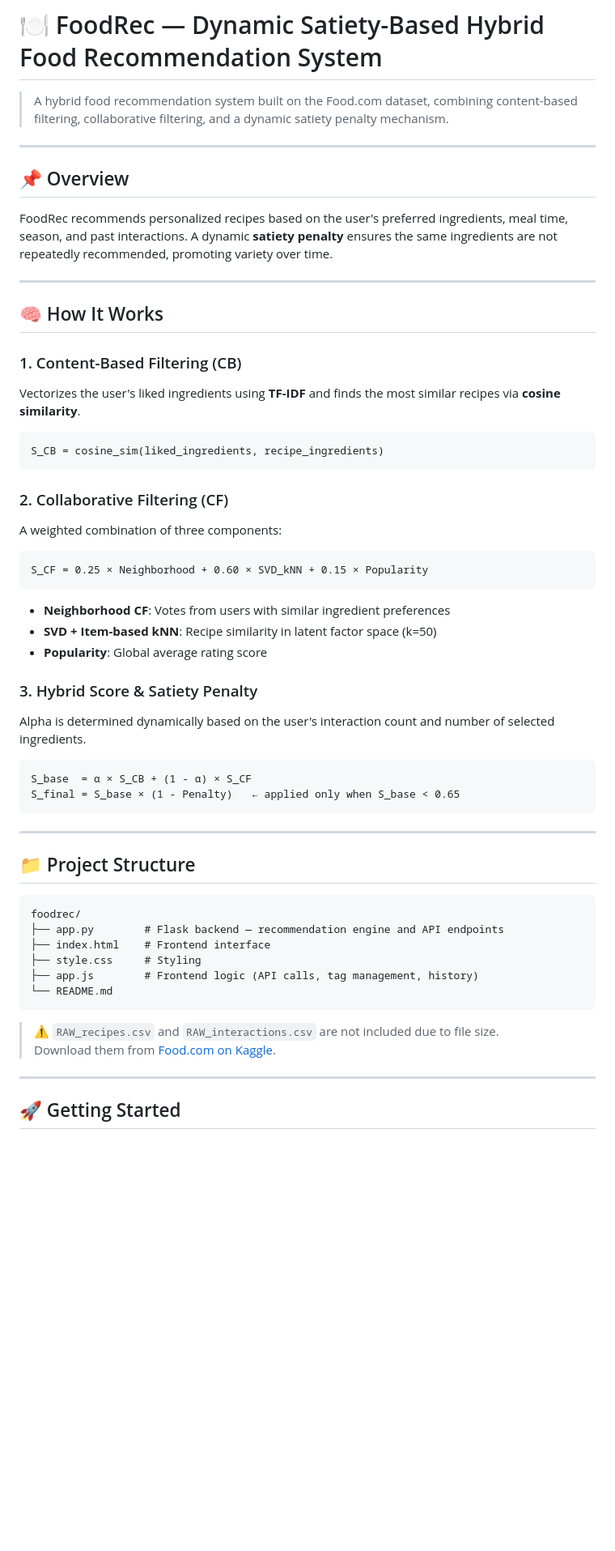
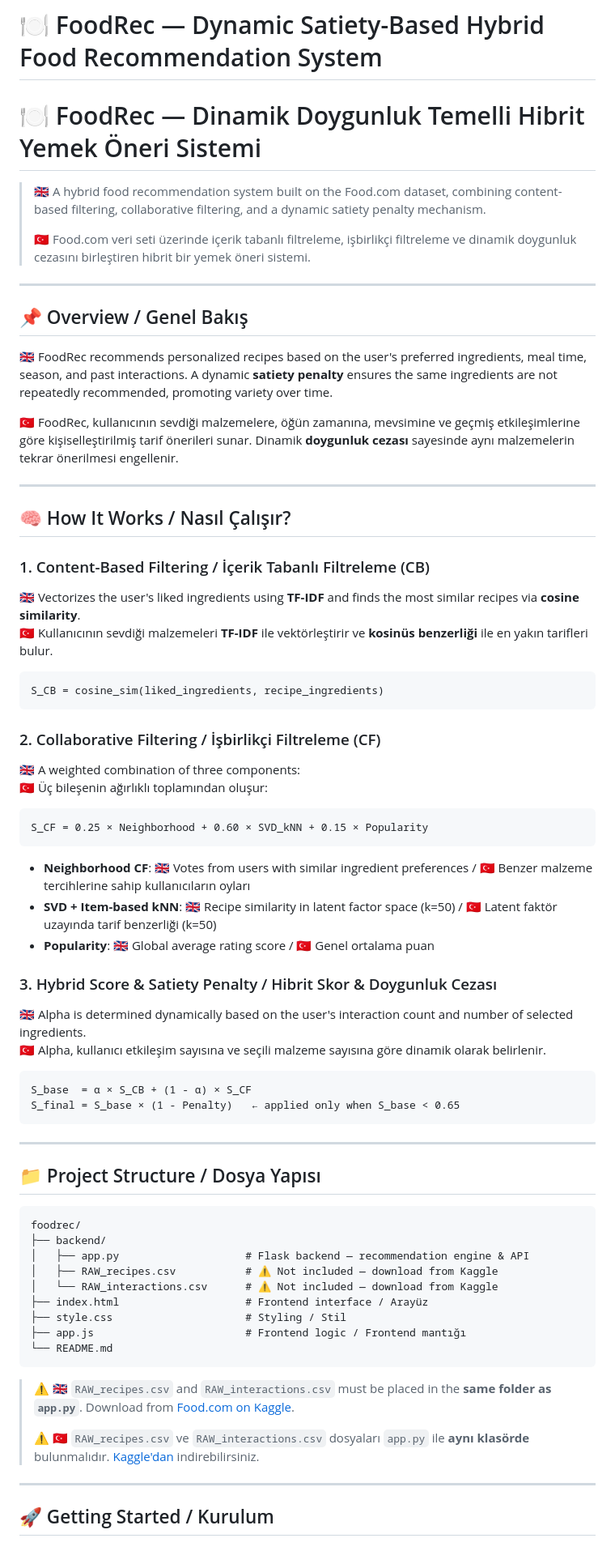
Before and after one commit to OmamaAldoori/foodrec, a Markdown page: README.md, the part around one of its changes. Shown at 81% size. GitHub-like rendering; blank space fills up the shorter version.

````diff
--- a/README.md
+++ b/README.md
@@ -1,37 +1,48 @@
 # 🍽️ FoodRec — Dynamic Satiety-Based Hybrid Food Recommendation System
+# 🍽️ FoodRec — Dinamik Doygunluk Temelli Hibrit Yemek Öneri Sistemi
 
-> A hybrid food recommendation system built on the Food.com dataset, combining content-based filtering, collaborative filtering, and a dynamic satiety penalty mechanism.
+> 🇬🇧 A hybrid food recommendation system built on the Food.com dataset, combining content-based filtering, collaborative filtering, and a dynamic satiety penalty mechanism.
+>
+> 🇹🇷 Food.com veri seti üzerinde içerik tabanlı filtreleme, işbirlikçi filtreleme ve dinamik doygunluk cezasını birleştiren hibrit bir yemek öneri sistemi.
 
 ---
 
-## 📌 Overview
+## 📌 Overview / Genel Bakış
 
-FoodRec recommends personalized recipes based on the user's preferred ingredients, meal time, season, and past interactions. A dynamic **satiety penalty** ensures the same ingredients are not repeatedly recommended, promoting variety over time.
+🇬🇧 FoodRec recommends personalized recipes based on the user's preferred ingredients, meal time, season, and past interactions. A dynamic **satiety penalty** ensures the same ingredients are not repeatedly recommended, promoting variety over time.
+
+🇹🇷 FoodRec, kullanıcının sevdiği malzemelere, öğün zamanına, mevsimine ve geçmiş etkileşimlerine göre kişiselleştirilmiş tarif önerileri sunar. Dinamik **doygunluk cezası** sayesinde aynı malzemelerin tekrar önerilmesi engellenir.
 
 ---
 
-## 🧠 How It Works
+## 🧠 How It Works / Nasıl Çalışır?
 
-### 1. Content-Based Filtering (CB)
-Vectorizes the user's liked ingredients using **TF-IDF** and finds the most similar recipes via **cosine similarity**.
+### 1. Content-Based Filtering / İçerik Tabanlı Filtreleme (CB)
+
+🇬🇧 Vectorizes the user's liked ingredients using **TF-IDF** and finds the most similar recipes via **cosine similarity**.
+🇹🇷 Kullanıcının sevdiği malzemeleri **TF-IDF** ile vektörleştirir ve **kosinüs benzerliği** ile en yakın tarifleri bulur.
 
 ```
 S_CB = cosine_sim(liked_ingredients, recipe_ingredients)
 ```
 
-### 2. Collaborative Filtering (CF)
-A weighted combination of three components:
+### 2. Collaborative Filtering / İşbirlikçi Filtreleme (CF)
+
+🇬🇧 A weighted combination of three components:
+🇹🇷 Üç bileşenin ağırlıklı toplamından oluşur:
 
 ```
 S_CF = 0.25 × Neighborhood + 0.60 × SVD_kNN + 0.15 × Popularity
 ```
 
-- **Neighborhood CF**: Votes from users with similar ingredient preferences
-- **SVD + Item-based kNN**: Recipe similarity in latent factor space (k=50)
-- **Popularity**: Global average rating score
+- **Neighborhood CF**: 🇬🇧 Votes from users with similar ingredient preferences / 🇹🇷 Benzer malzeme tercihlerine sahip kullanıcıların oyları
+- **SVD + Item-based kNN**: 🇬🇧 Recipe similarity in latent factor space (k=50) / 🇹🇷 Latent faktör uzayında tarif benzerliği (k=50)
+- **Popularity**: 🇬🇧 Global average rating score / 🇹🇷 Genel ortalama puan
 
-### 3. Hybrid Score & Satiety Penalty
-Alpha is determined dynamically based on the user's interaction count and number of selected ingredients.
+### 3. Hybrid Score & Satiety Penalty / Hibrit Skor & Doygunluk Cezası
+
+🇬🇧 Alpha is determined dynamically based on the user's interaction count and number of selected ingredients.
+🇹🇷 Alpha, kullanıcı etkileşim sayısına ve seçili malzeme sayısına göre dinamik olarak belirlenir.
 
 ```
 S_base  = α × S_CB + (1 - α) × S_CF
@@ -40,21 +51,25 @@ S_final = S_base × (1 - Penalty)   ← applied only when S_base < 0.65
 
 ---
 
-## 📁 Project Structure
+## 📁 Project Structure / Dosya Yapısı
 
 ```
 foodrec/
-├── app.py        # Flask backend — recommendation engine and API endpoints
-├── index.html    # Frontend interface
-├── style.css     # Styling
-├── app.js        # Frontend logic (API calls, tag management, history)
+├── backend/
+│   ├── app.py                    # Flask backend — recommendation engine & API
+│   ├── RAW_recipes.csv           # ⚠️ Not included — download from Kaggle
+│   └── RAW_interactions.csv      # ⚠️ Not included — download from Kaggle
+├── index.html                    # Frontend interface / Arayüz
+├── style.css                     # Styling / Stil
+├── app.js                        # Frontend logic / Frontend mantığı
 └── README.md
 ```
 
-> ⚠️ `RAW_recipes.csv` and `RAW_interactions.csv` are not included due to file size.
-> Download them from [Food.com on Kaggle](https://www.kaggle.com/datasets/shuyangli94/food-com-recipes-and-user-interactions).
+> ⚠️ 🇬🇧 `RAW_recipes.csv` and `RAW_interactions.csv` must be placed in the **same folder as `app.py`**. Download from [Food.com on Kaggle](https://www.kaggle.com/datasets/shuyangli94/food-com-recipes-and-user-interactions).
+>
+> ⚠️ 🇹🇷 `RAW_recipes.csv` ve `RAW_interactions.csv` dosyaları `app.py` ile **aynı klasörde** bulunmalıdır. [Kaggle'dan](https://www.kaggle.com/datasets/shuyangli94/food-com-recipes-and-user-interactions) indirebilirsiniz.
 
 ---
 
-## 🚀 Getting Started
+## 🚀 Getting Started / Kurulum
 
````
Also changed, not shown: other parts of README.md (+29 -27 lines).
